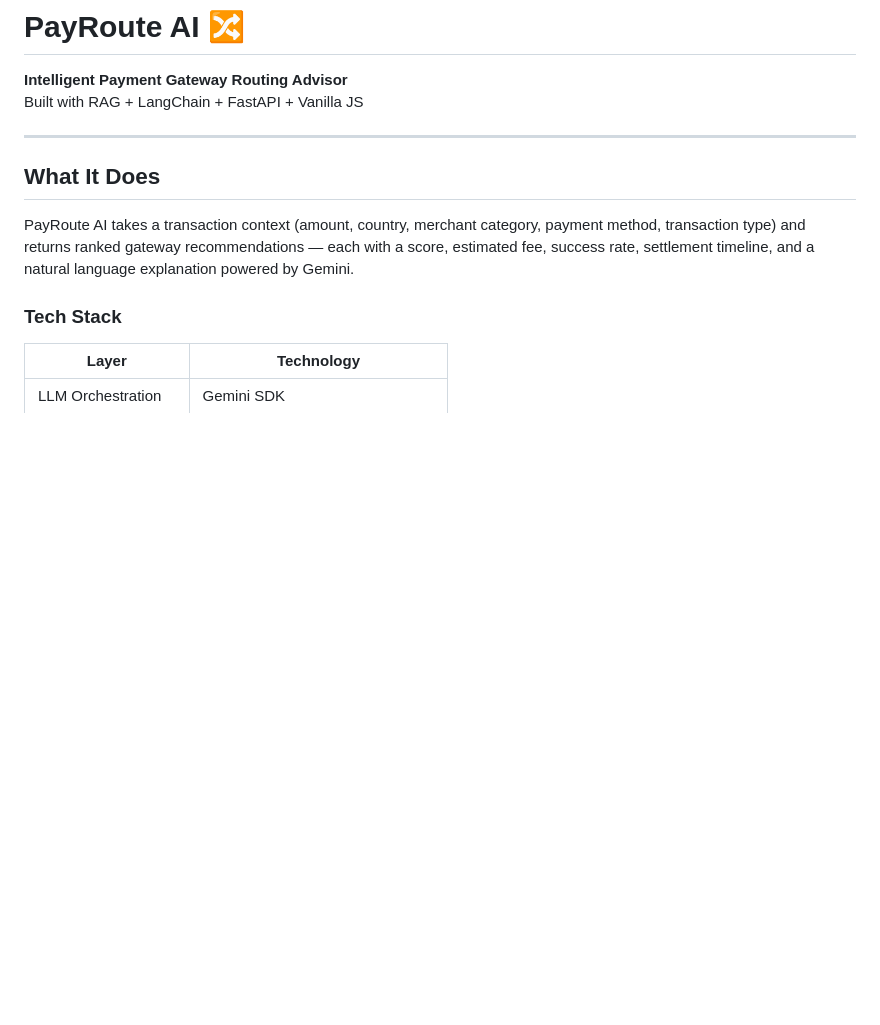
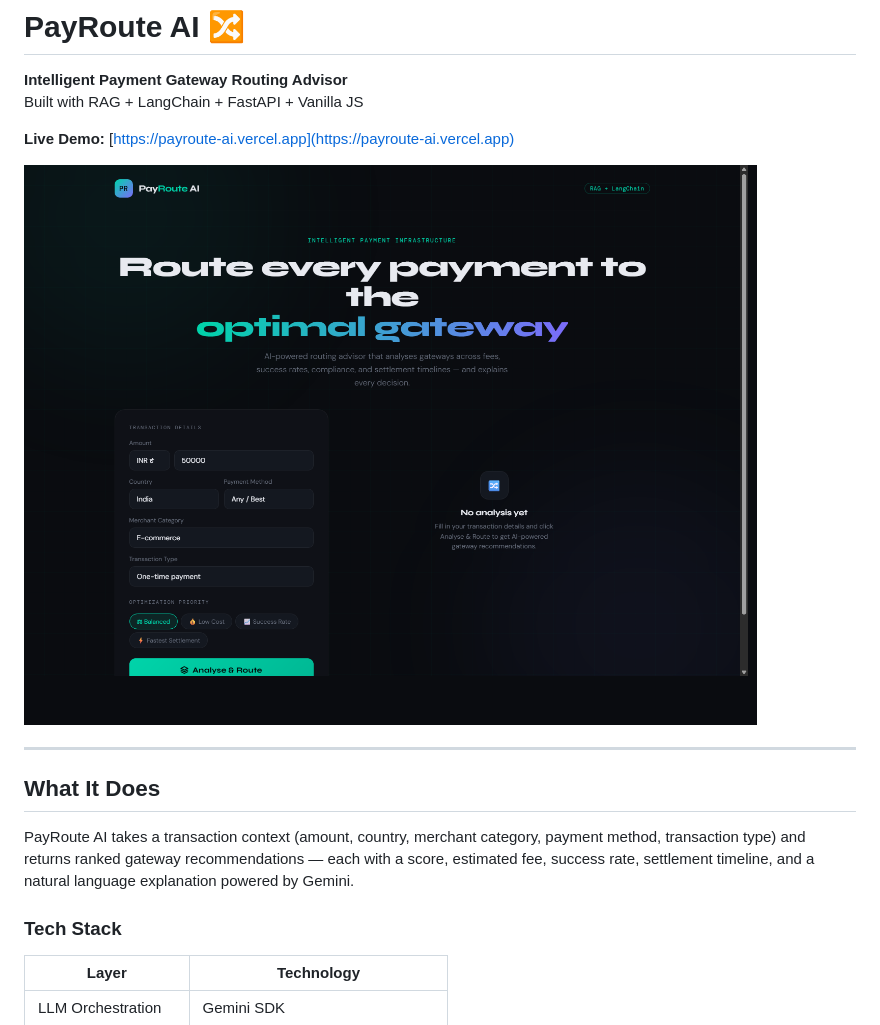
Before and after one commit to sidhantchaku/payroute-ai, a Markdown page: README.md, the part around the change. Drawn GitHub-style; pictures changed too: docs/payroute-ai-home.png (added); blank space fills up the shorter version.

Commit message:
Add live demo link and screenshot

```diff
--- a/README.md
+++ b/README.md
@@ -2,6 +2,10 @@
 
 **Intelligent Payment Gateway Routing Advisor**
 Built with RAG + LangChain + FastAPI + Vanilla JS
+
+**Live Demo:** [https://payroute-ai.vercel.app](https://payroute-ai.vercel.app)
+
+![PayRoute AI web app screenshot](docs/payroute-ai-home.png)
 
 ---
 
```
Also changed, not shown: 2 other files.
